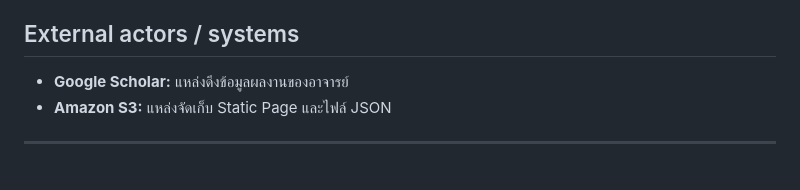
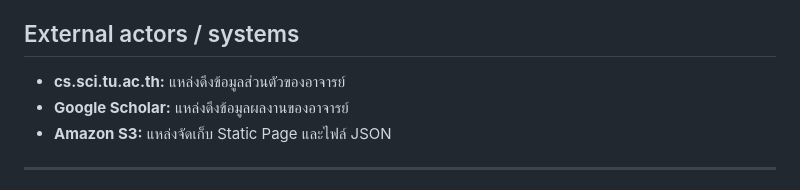
Before and after one commit to Natthaphon670/CS361_G650-14, a Markdown page: README.md, the part around the change. GitHub-like rendering.

Commit message:
Update README.md
เพิ่ม External system

```diff
--- a/README.md
+++ b/README.md
@@ -32,6 +32,7 @@
 * **Integrated System (V7):** การบูรณาการข้อมูลอาจารย์ ผลงาน ภาระงาน การตรวจสอบข้อมูล และการรายงาน เพื่อสนับสนุนการจัดทำร่าง Workload Sheet และ/หรือรายงานประจำปี พร้อมทบทวน Security, Availability, Scalability, Performance, Cost และความเหมาะสมของ Architecture สำหรับการใช้งานระดับสาขาวิชาในอนาคต
 
 ## External actors / systems
+* **cs.sci.tu.ac.th:** แหล่งดึงข้อมูลส่วนตัวของอาจารย์
 * **Google Scholar:** แหล่งดึงข้อมูลผลงานของอาจารย์
 * **Amazon S3:** แหล่งจัดเก็บ Static Page และไฟล์ JSON
 
```
